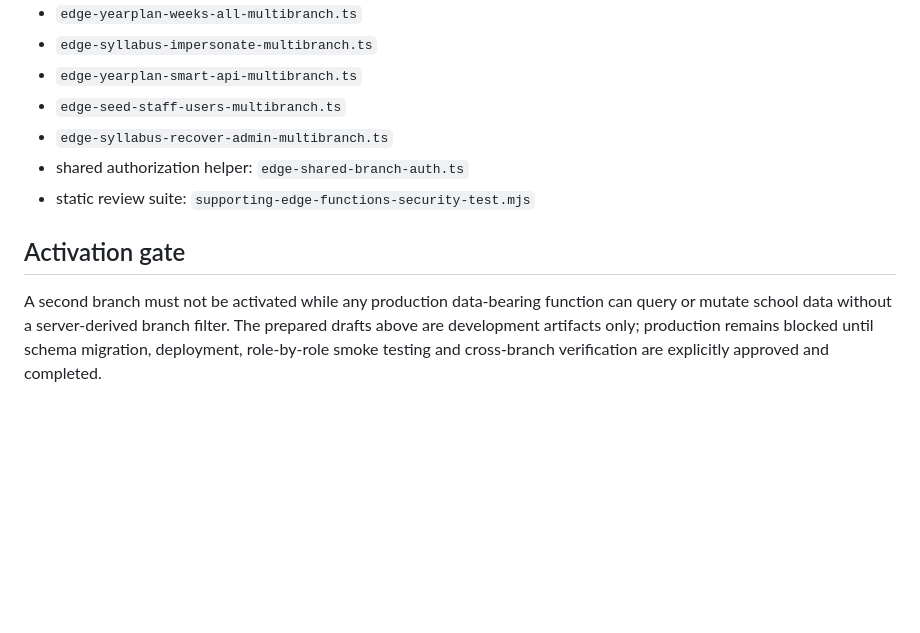
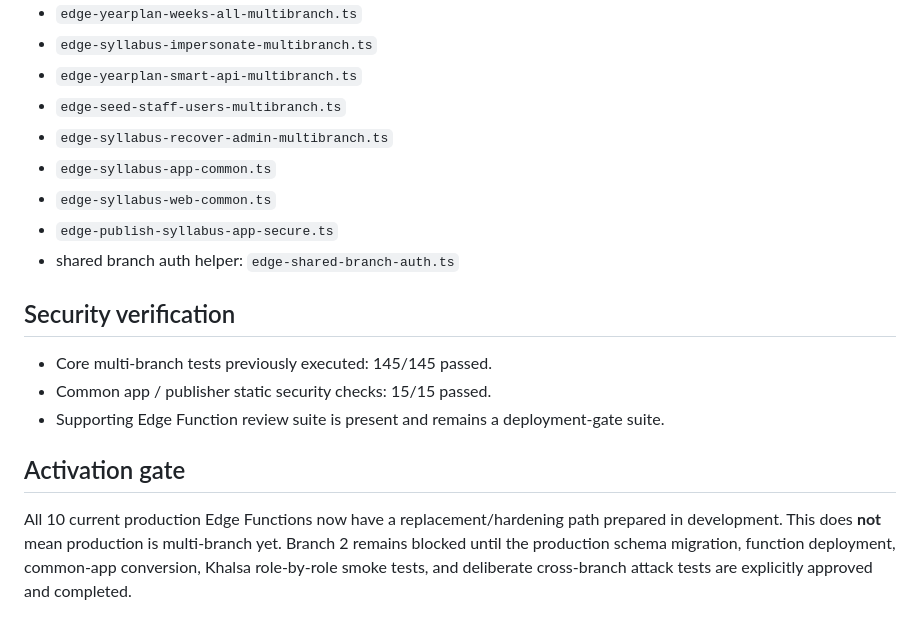
Before and after one commit to umakanthjopwer-beep/syllabus, a Markdown page: multibranch/EDGE_FUNCTION_BRANCH_CUTOVER_MATRIX.md, the part around one of its changes. Rendered like a GitHub page; blank space fills up the shorter version.

```diff
--- a/multibranch/EDGE_FUNCTION_BRANCH_CUTOVER_MATRIX.md
+++ b/multibranch/EDGE_FUNCTION_BRANCH_CUTOVER_MATRIX.md
@@ -22,8 +23,15 @@ Development audit only. Based on the current production Edge Function inventory.
 - `edge-yearplan-smart-api-multibranch.ts`
 - `edge-seed-staff-users-multibranch.ts`
 - `edge-syllabus-recover-admin-multibranch.ts`
-- shared authorization helper: `edge-shared-branch-auth.ts`
-- static review suite: `supporting-edge-functions-security-test.mjs`
+- `edge-syllabus-app-common.ts`
+- `edge-syllabus-web-common.ts`
+- `edge-publish-syllabus-app-secure.ts`
+- shared branch auth helper: `edge-shared-branch-auth.ts`
+
+## Security verification
+- Core multi-branch tests previously executed: 145/145 passed.
+- Common app / publisher static security checks: 15/15 passed.
+- Supporting Edge Function review suite is present and remains a deployment-gate suite.
 
 ## Activation gate
-A second branch must not be activated while any production data-bearing function can query or mutate school data without a server-derived branch filter. The prepared drafts above are development artifacts only; production remains blocked until schema migration, deployment, role-by-role smoke testing and cross-branch verification are explicitly approved and completed.
+All 10 current production Edge Functions now have a replacement/hardening path prepared in development. This does **not** mean production is multi-branch yet. Branch 2 remains blocked until the production schema migration, function deployment, common-app conversion, Khalsa role-by-role smoke tests, and deliberate cross-branch attack tests are explicitly approved and completed.
```
Also changed, not shown: other parts of multibranch/EDGE_FUNCTION_BRANCH_CUTOVER_MATRIX.md (+13 -12 lines).
